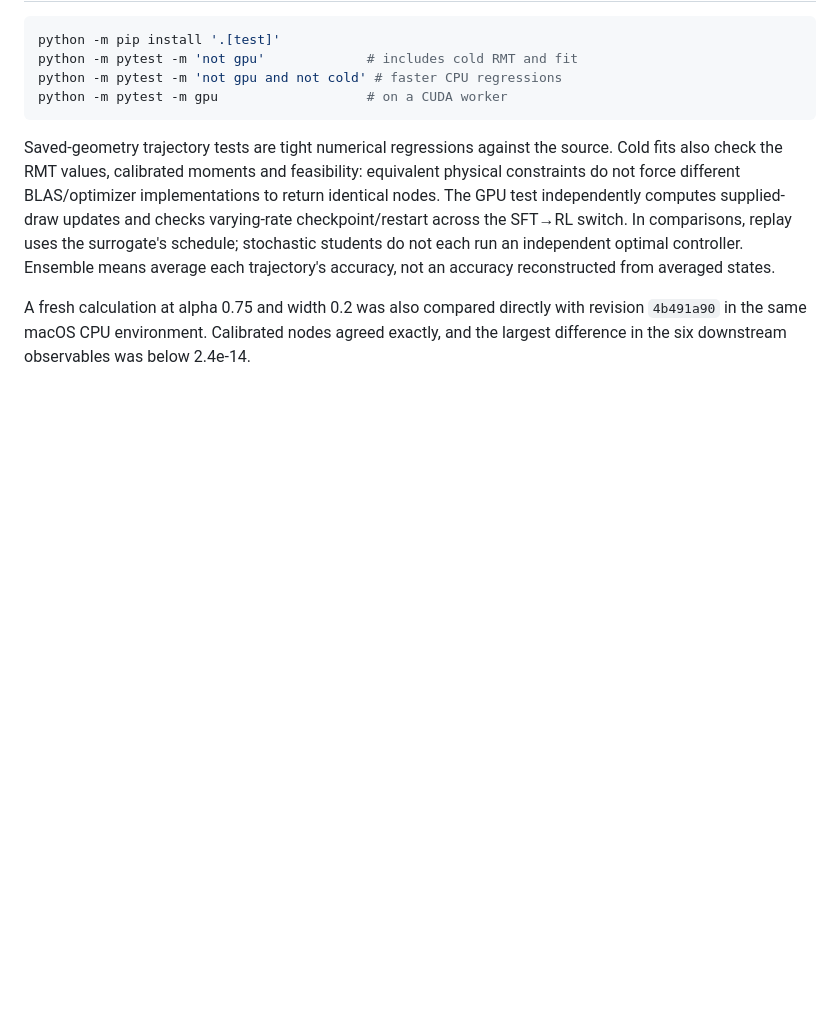
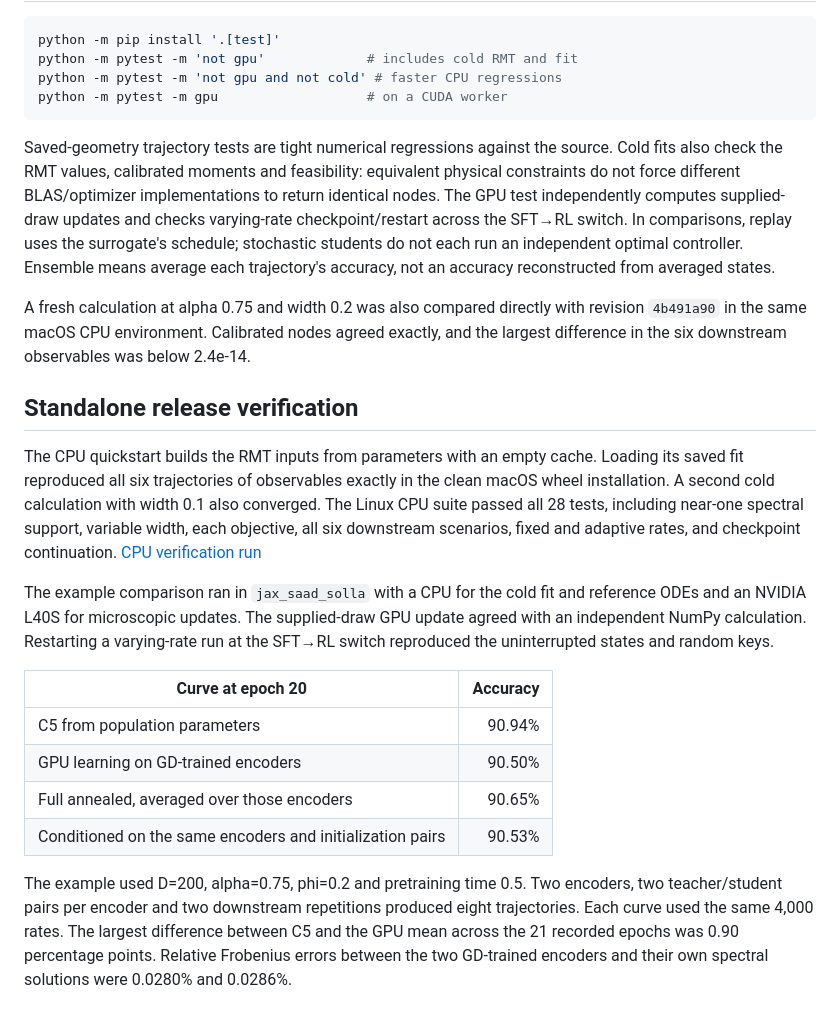
Before and after one commit to nishp99/finite-pretraining, a Markdown page: docs/validation.md, the part around the change. GitHub-like rendering; blank space fills up the shorter version.

```diff
--- a/docs/validation.md
+++ b/docs/validation.md
@@ -19,3 +19,18 @@ python -m pytest -m gpu                   # on a CUDA worker
 Saved-geometry trajectory tests are tight numerical regressions against the source. Cold fits also check the RMT values, calibrated moments and feasibility: equivalent physical constraints do not force different BLAS/optimizer implementations to return identical nodes. The GPU test independently computes supplied-draw updates and checks varying-rate checkpoint/restart across the SFT→RL switch. In comparisons, replay uses the surrogate's schedule; stochastic students do not each run an independent optimal controller. Ensemble means average each trajectory's accuracy, not an accuracy reconstructed from averaged states.
 
 A fresh calculation at alpha 0.75 and width 0.2 was also compared directly with revision `4b491a90` in the same macOS CPU environment. Calibrated nodes agreed exactly, and the largest difference in the six downstream observables was below 2.4e-14.
+
+## Standalone release verification
+
+The CPU quickstart builds the RMT inputs from parameters with an empty cache. Loading its saved fit reproduced all six trajectories of observables exactly in the clean macOS wheel installation. A second cold calculation with width 0.1 also converged. The Linux CPU suite passed all 28 tests, including near-one spectral support, variable width, each objective, all six downstream scenarios, fixed and adaptive rates, and checkpoint continuation. [CPU verification run](https://github.com/nishp99/finite-pretraining/actions/runs/42924350416)
+
+The example comparison ran in `jax_saad_solla` with a CPU for the cold fit and reference ODEs and an NVIDIA L40S for microscopic updates. The supplied-draw GPU update agreed with an independent NumPy calculation. Restarting a varying-rate run at the SFT→RL switch reproduced the uninterrupted states and random keys.
+
+| Curve at epoch 20 | Accuracy |
+|---|---:|
+| C5 from population parameters | 90.94% |
+| GPU learning on GD-trained encoders | 90.50% |
+| Full annealed, averaged over those encoders | 90.65% |
+| Conditioned on the same encoders and initialization pairs | 90.53% |
+
+The example used D=200, alpha=0.75, phi=0.2 and pretraining time 0.5. Two encoders, two teacher/student pairs per encoder and two downstream repetitions produced eight trajectories. Each curve used the same 4,000 rates. The largest difference between C5 and the GPU mean across the 21 recorded epochs was 0.90 percentage points. Relative Frobenius errors between the two GD-trained encoders and their own spectral solutions were 0.0280% and 0.0286%.
```
Also changed, not shown: README.md (+2 -0 lines), docs/comparison.png (added).
